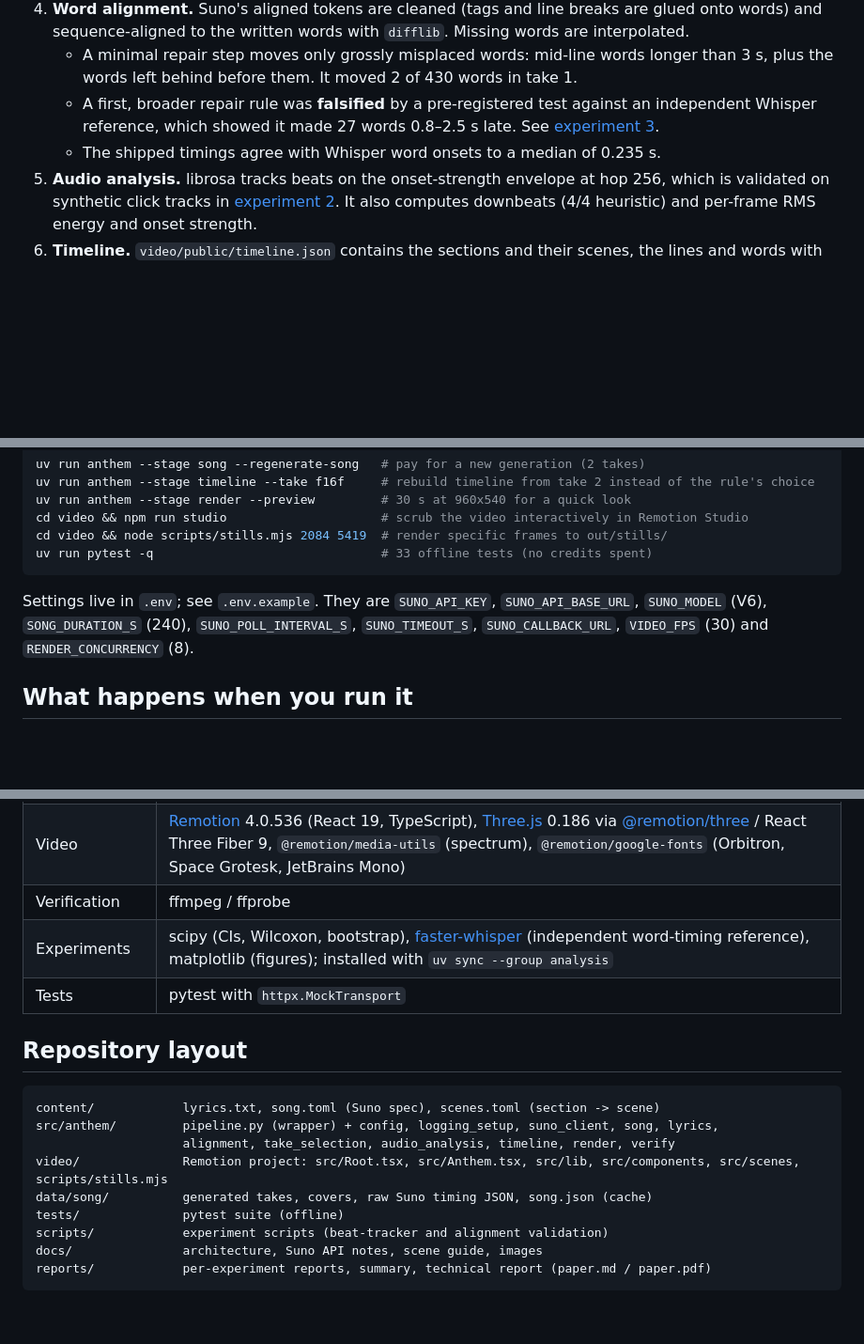
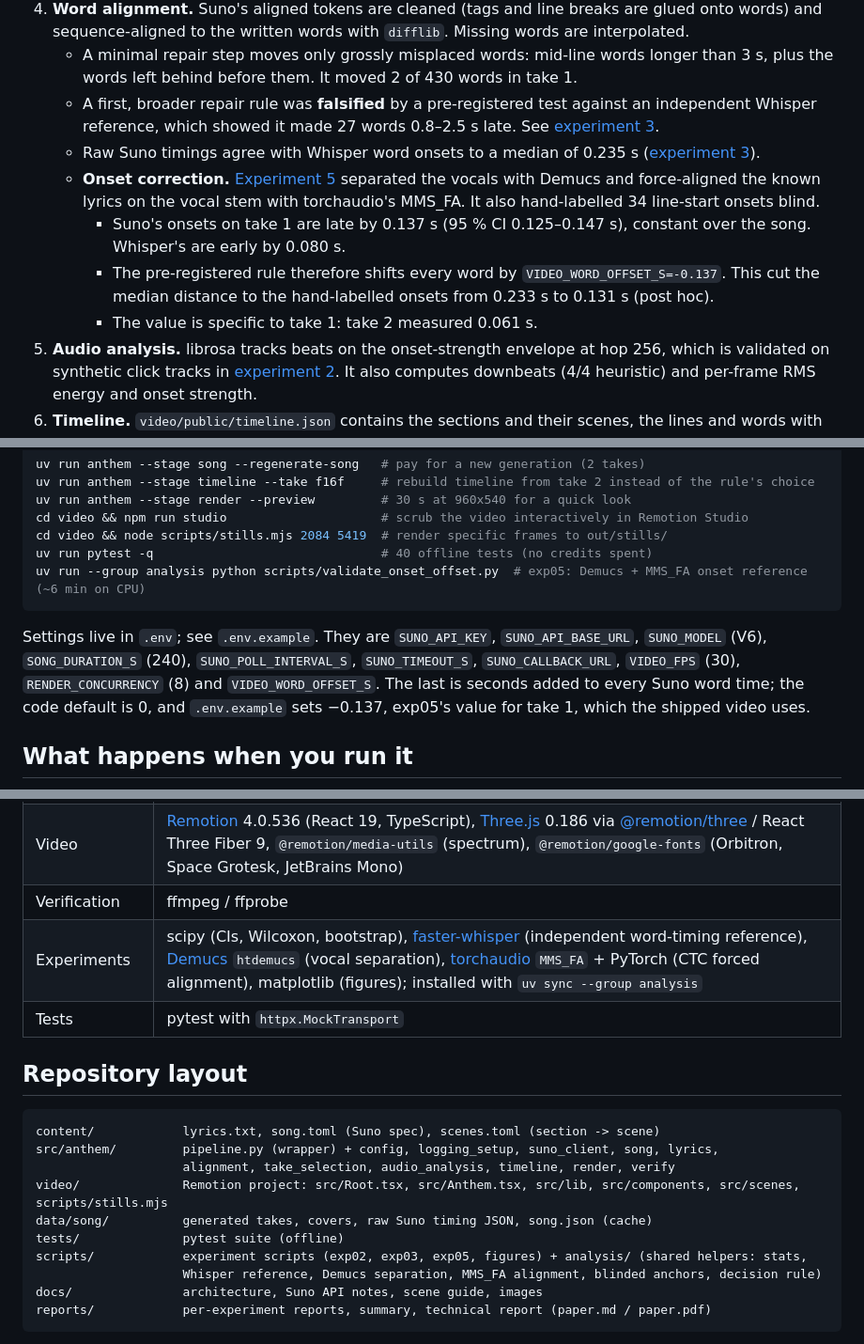
Before and after one commit to BurnyCoder/ambitious-science-of-information-processing-anthem, a Markdown page: README.md, 3 parts joined by grey strips. Shown at 94% size. GitHub-like rendering; blank space fills up the shorter version.

Commit message:
Document the exp05 onset correction (VIDEO_WORD_OFFSET_S) in README and architecture

````diff
--- a/README.md
+++ b/README.md
@@ -26,7 +27,11 @@ An original song plus a music video in which **every frame is drawn in code**. T
 4. **Word alignment.** Suno's aligned tokens are cleaned (tags and line breaks are glued onto words) and sequence-aligned to the written words with `difflib`. Missing words are interpolated.
    - A minimal repair step moves only grossly misplaced words: mid-line words longer than 3 s, plus the words left behind before them. It moved 2 of 430 words in take 1.
    - A first, broader repair rule was **falsified** by a pre-registered test against an independent Whisper reference, which showed it made 27 words 0.8–2.5 s late. See [experiment 3](reports/exp03_alignment_repair.md).
-   - The shipped timings agree with Whisper word onsets to a median of 0.235 s.
+   - Raw Suno timings agree with Whisper word onsets to a median of 0.235 s ([experiment 3](reports/exp03_alignment_repair.md)).
+   - **Onset correction.** [Experiment 5](reports/exp05_onset_offset.md) separated the vocals with Demucs and force-aligned the known lyrics on the vocal stem with torchaudio's MMS_FA. It also hand-labelled 34 line-start onsets blind.
+     - Suno's onsets on take 1 are late by 0.137 s (95 % CI 0.125–0.147 s), constant over the song. Whisper's are early by 0.080 s.
+     - The pre-registered rule therefore shifts every word by `VIDEO_WORD_OFFSET_S=-0.137`. This cut the median distance to the hand-labelled onsets from 0.233 s to 0.131 s (post hoc).
+     - The value is specific to take 1: take 2 measured 0.061 s.
 5. **Audio analysis.** librosa tracks beats on the onset-strength envelope at hop 256, which is validated on synthetic click tracks in [experiment 2](reports/exp02_beat_tracking.md). It also computes downbeats (4/4 heuristic) and per-frame RMS energy and onset strength.
 6. **Timeline.** `video/public/timeline.json` contains the sections and their scenes, the lines and words with times, the beats, and the per-frame features. Each section boundary is the section's first sung word minus 0.1 s, snapped to a beat within ±0.3 s.
 7. **Rendering.** A Remotion composition stacks the following, all as pure functions of the frame number (deterministic, parallel rendering):
@@ -59,10 +64,11 @@ uv run anthem --stage timeline --take f16f     # rebuild timeline from take 2 in
 uv run anthem --stage render --preview         # 30 s at 960x540 for a quick look
 cd video && npm run studio                     # scrub the video interactively in Remotion Studio
 cd video && node scripts/stills.mjs 2084 5419  # render specific frames to out/stills/
-uv run pytest -q                               # 33 offline tests (no credits spent)
+uv run pytest -q                               # 40 offline tests (no credits spent)
+uv run --group analysis python scripts/validate_onset_offset.py  # exp05: Demucs + MMS_FA onset reference (~6 min on CPU)
 ```
 
-Settings live in `.env`; see `.env.example`. They are `SUNO_API_KEY`, `SUNO_API_BASE_URL`, `SUNO_MODEL` (V6), `SONG_DURATION_S` (240), `SUNO_POLL_INTERVAL_S`, `SUNO_TIMEOUT_S`, `SUNO_CALLBACK_URL`, `VIDEO_FPS` (30) and `RENDER_CONCURRENCY` (8).
+Settings live in `.env`; see `.env.example`. They are `SUNO_API_KEY`, `SUNO_API_BASE_URL`, `SUNO_MODEL` (V6), `SONG_DURATION_S` (240), `SUNO_POLL_INTERVAL_S`, `SUNO_TIMEOUT_S`, `SUNO_CALLBACK_URL`, `VIDEO_FPS` (30), `RENDER_CONCURRENCY` (8) and `VIDEO_WORD_OFFSET_S`. The last is seconds added to every Suno word time; the code default is 0, and `.env.example` sets −0.137, exp05's value for take 1, which the shipped video uses.
 
 ## What happens when you run it
 
@@ -132,7 +139,7 @@ Data flow during `uv run anthem`. Everything is logged with timestamps to the te
 | Audio analysis | [librosa](https://librosa.org/) 1.0 (beat tracking, onset strength, RMS), [soundfile](https://python-soundfile.readthedocs.io/) |
 | Video | [Remotion](https://www.remotion.dev/) 4.0.536 (React 19, TypeScript), [Three.js](https://threejs.org/) 0.186 via [@remotion/three](https://www.remotion.dev/docs/three) / React Three Fiber 9, `@remotion/media-utils` (spectrum), `@remotion/google-fonts` (Orbitron, Space Grotesk, JetBrains Mono) |
 | Verification | ffmpeg / ffprobe |
-| Experiments | scipy (CIs, Wilcoxon, bootstrap), [faster-whisper](https://github.com/SYSTRAN/faster-whisper) (independent word-timing reference), matplotlib (figures); installed with `uv sync --group analysis` |
+| Experiments | scipy (CIs, Wilcoxon, bootstrap), [faster-whisper](https://github.com/SYSTRAN/faster-whisper) (independent word-timing reference), [Demucs](https://github.com/facebookresearch/demucs) `htdemucs` (vocal separation), [torchaudio](https://docs.pytorch.org/audio/) `MMS_FA` + PyTorch (CTC forced alignment), matplotlib (figures); installed with `uv sync --group analysis` |
 | Tests | pytest with `httpx.MockTransport` |
 
 ## Repository layout
@@ -144,7 +151,8 @@ src/anthem/         pipeline.py (wrapper) + config, logging_setup, suno_client,
 video/              Remotion project: src/Root.tsx, src/Anthem.tsx, src/lib, src/components, src/scenes, scripts/stills.mjs
 data/song/          generated takes, covers, raw Suno timing JSON, song.json (cache)
 tests/              pytest suite (offline)
-scripts/            experiment scripts (beat-tracker and alignment validation)
+scripts/            experiment scripts (exp02, exp03, exp05, figures) + analysis/ (shared helpers: stats,
+                    Whisper reference, Demucs separation, MMS_FA alignment, blinded anchors, decision rule)
 docs/               architecture, Suno API notes, scene guide, images
 reports/            per-experiment reports, summary, technical report (paper.md / paper.pdf)
 ```
````
Also changed, not shown: other parts of README.md (+4 -2 lines), docs/architecture.md (+4 -3 lines).
